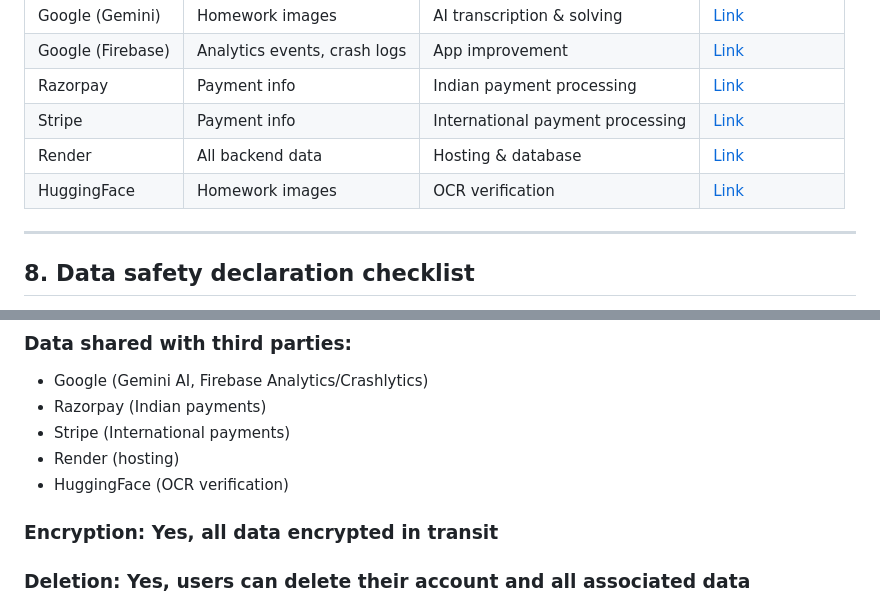
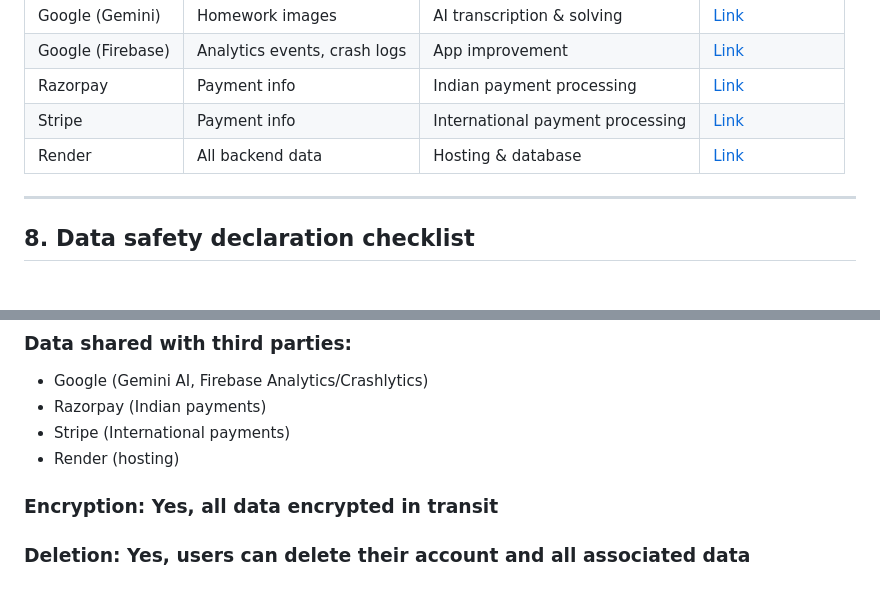
Before and after one commit to girishshankaran/snapsolve-legal, a Markdown page: play-console-data-safety.md, 2 parts joined by grey strips. GitHub-like rendering.

Commit message:
Remove HuggingFace from Data Safety

```diff
--- a/play-console-data-safety.md
+++ b/play-console-data-safety.md
@@ -103,7 +103,6 @@
 | Razorpay | Payment info | Indian payment processing | [Link](https://razorpay.com/privacy/) |
 | Stripe | Payment info | International payment processing | [Link](https://stripe.com/privacy) |
 | Render | All backend data | Hosting & database | [Link](https://render.com/privacy) |
-| HuggingFace | Homework images | OCR verification | [Link](https://huggingface.co/privacy) |
 
 ---
 
@@ -138,7 +137,6 @@
 - Razorpay (Indian payments)
 - Stripe (International payments)
 - Render (hosting)
-- HuggingFace (OCR verification)
 
 ### Encryption: Yes, all data encrypted in transit
 ### Deletion: Yes, users can delete their account and all associated data
```
